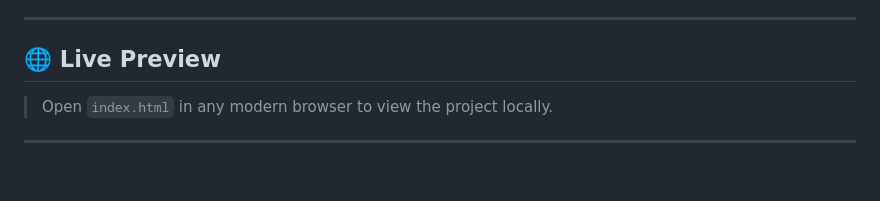
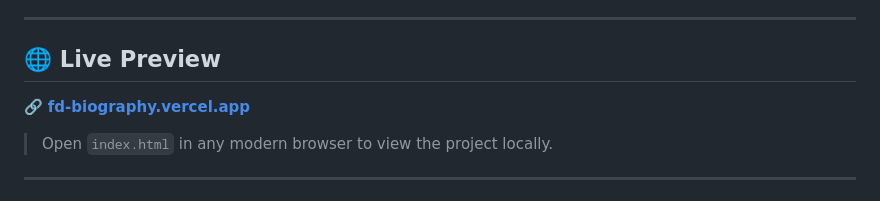
Before and after one commit to iiwpkabderrahime/Apollo-11, a Markdown page: README.md, the part around the change. GitHub-like rendering; blank space fills up the shorter version.

Commit message:
Update live preview link in README

```diff
--- a/README.md
+++ b/README.md
@@ -5,7 +5,7 @@ A fully responsive, multi-section tribute website dedicated to the **Apollo 11 M
 ---
 
 ## 🌐 Live Preview
-
+🔗 **[fd-biography.vercel.app](https://apollo11.vercel.app/)**
 > Open `index.html` in any modern browser to view the project locally.
 
 ---
```
